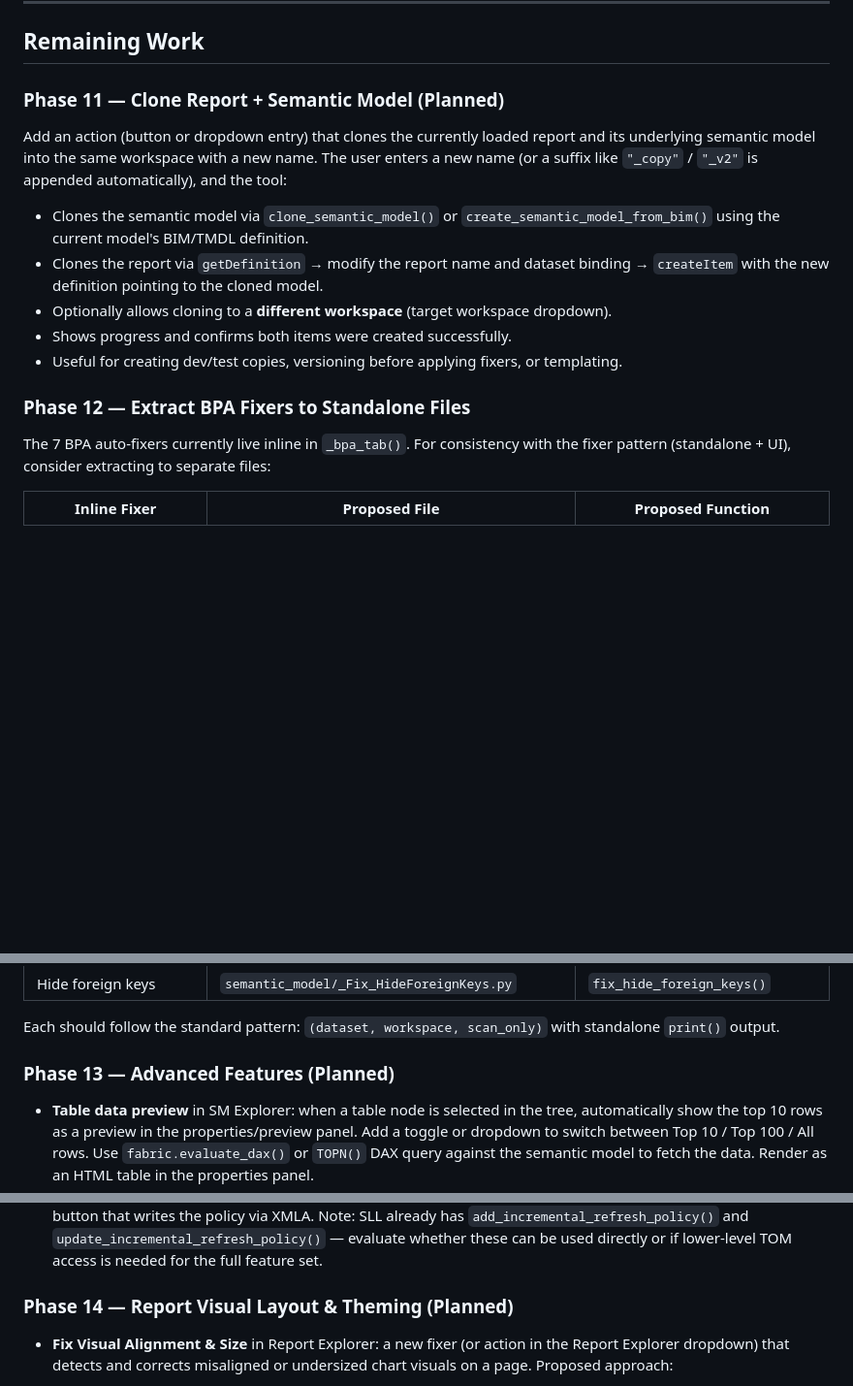
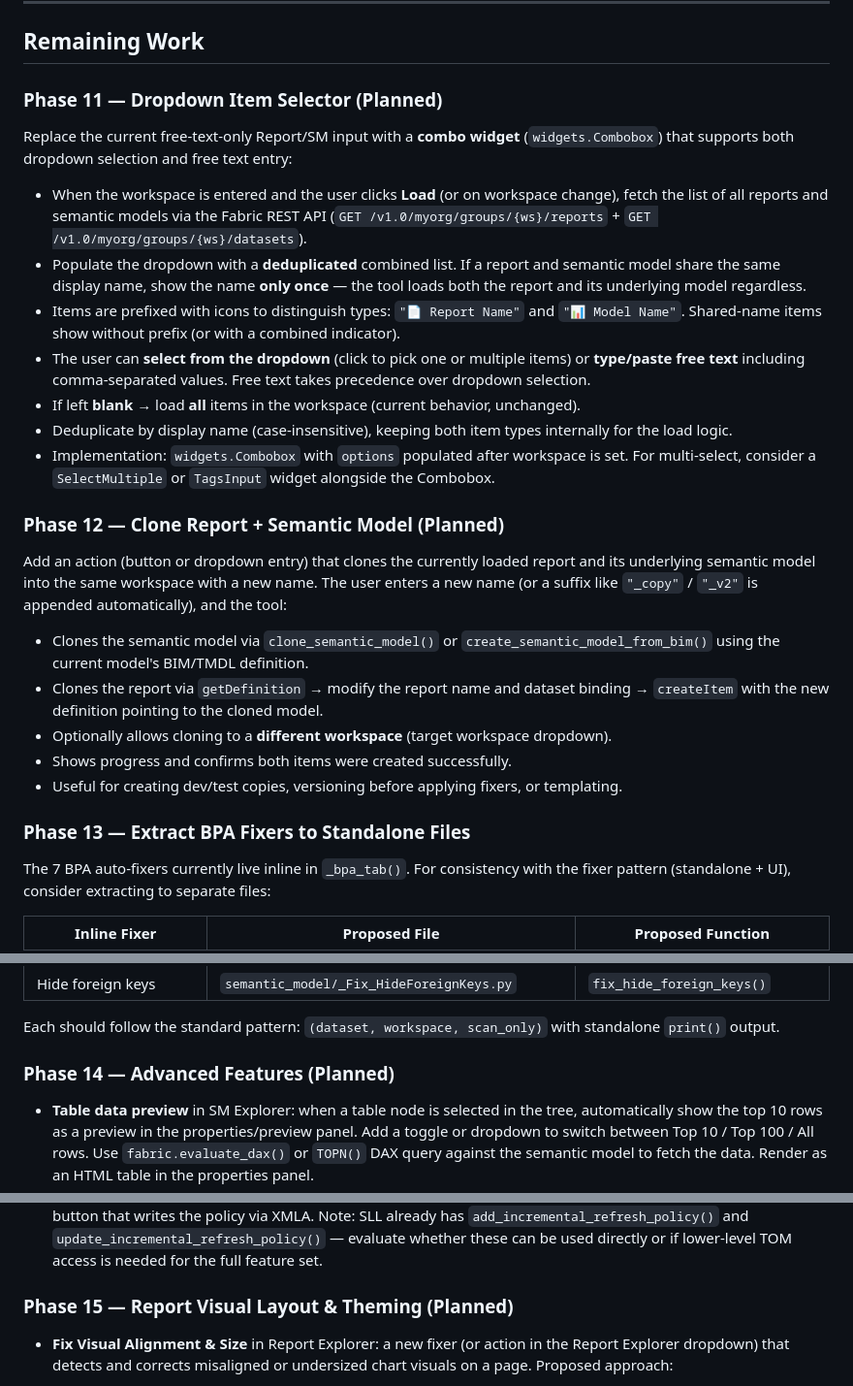
Before and after one commit to KornAlexander/pbi_fixer, a Markdown page: PLAN.md, 3 parts joined by grey strips. Shown at 97% size. Drawn GitHub-style; blank space fills up the shorter version.

Commit message:
Add Phase 11: Dropdown Item Selector, renumber phases 12-16

```diff
--- a/PLAN.md
+++ b/PLAN.md
@@ -332,7 +332,19 @@ These fixers have separate files with full `scan_only` support but are **deprior
 
 ## Remaining Work
 
-### Phase 11 — Clone Report + Semantic Model (Planned)
+### Phase 11 — Dropdown Item Selector (Planned)
+
+Replace the current free-text-only Report/SM input with a **combo widget** (`widgets.Combobox`) that supports both dropdown selection and free text entry:
+
+* When the workspace is entered and the user clicks **Load** (or on workspace change), fetch the list of all reports and semantic models via the Fabric REST API (`GET /v1.0/myorg/groups/{ws}/reports` + `GET /v1.0/myorg/groups/{ws}/datasets`).
+* Populate the dropdown with a **deduplicated** combined list. If a report and semantic model share the same display name, show the name **only once** — the tool loads both the report and its underlying model regardless.
+* Items are prefixed with icons to distinguish types: `"📄 Report Name"` and `"📊 Model Name"`. Shared-name items show without prefix (or with a combined indicator).
+* The user can **select from the dropdown** (click to pick one or multiple items) or **type/paste free text** including comma-separated values. Free text takes precedence over dropdown selection.
+* If left **blank** → load **all** items in the workspace (current behavior, unchanged).
+* Deduplicate by display name (case-insensitive), keeping both item types internally for the load logic.
+* Implementation: `widgets.Combobox` with `options` populated after workspace is set. For multi-select, consider a `SelectMultiple` or `TagsInput` widget alongside the Combobox.
+
+### Phase 12 — Clone Report + Semantic Model (Planned)
 
 Add an action (button or dropdown entry) that clones the currently loaded report and its underlying semantic model into the same workspace with a new name. The user enters a new name (or a suffix like `"_copy"` / `"_v2"` is appended automatically), and the tool:
 
@@ -342,7 +354,7 @@ Add an action (button or dropdown entry) that clones the currently loaded report
 * Shows progress and confirms both items were created successfully.
 * Useful for creating dev/test copies, versioning before applying fixers, or templating.
 
-### Phase 12 — Extract BPA Fixers to Standalone Files
+### Phase 13 — Extract BPA Fixers to Standalone Files
 
 The 7 BPA auto-fixers currently live inline in `_bpa_tab()`. For consistency with the fixer pattern (standalone + UI), consider extracting to separate files:
 
@@ -358,7 +370,7 @@ The 7 BPA auto-fixers currently live inline in `_bpa_tab()`. For consistency wit
 
 Each should follow the standard pattern: `(dataset, workspace, scan_only)` with standalone `print()` output.
 
-### Phase 13 — Advanced Features (Planned)
+### Phase 14 — Advanced Features (Planned)
 
 * **Table data preview** in SM Explorer: when a table node is selected in the tree, automatically show the top 10 rows as a preview in the properties/preview panel. Add a toggle or dropdown to switch between Top 10 / Top 100 / All rows. Use `fabric.evaluate_dax()` or `TOPN()` DAX query against the semantic model to fetch the data. Render as an HTML table in the properties panel.
 * `read_stats_from_data=True` toggle for Direct Lake models in Memory Analyzer
@@ -370,7 +382,7 @@ Each should follow the standard pattern: `(dataset, workspace, scan_only)` with
 * Batch fixer presets (e.g. "IBCS Standard" = pie fix + bar fix + page size fix + slicer migration)
 * **Incremental refresh setup** in SM Explorer: when a table is selected, offer a one-click action (via the actions dropdown or a dedicated button in the properties panel) to configure an incremental refresh policy on that table. The implementation should mirror the Tabular Editor C# approach for setting `RefreshPolicy` on a table (RangeStart/RangeEnd parameters, rolling window, incremental detection expression, pollingExpression, etc.) — research the exact TE C# / TOM API calls needed before implementation. The UI should present a simple form: date column picker, lookback window (e.g. 30 days / 1 year / custom), incremental rows count, and a confirm button that writes the policy via XMLA. Note: SLL already has `add_incremental_refresh_policy()` and `update_incremental_refresh_policy()` — evaluate whether these can be used directly or if lower-level TOM access is needed for the full feature set.
 
-### Phase 14 — Report Visual Layout & Theming (Planned)
+### Phase 15 — Report Visual Layout & Theming (Planned)
 
 * **Fix Visual Alignment & Size** in Report Explorer: a new fixer (or action in the Report Explorer dropdown) that detects and corrects misaligned or undersized chart visuals on a page. Proposed approach:
   + Scan all visuals on a page and identify **chart-type visuals** (bar, column, line, area, combo, scatter, waterfall — exclude cards, slicers, tables, textboxes, shapes, images).
```
Also changed, not shown: other parts of PLAN.md (+1 -1 lines).
